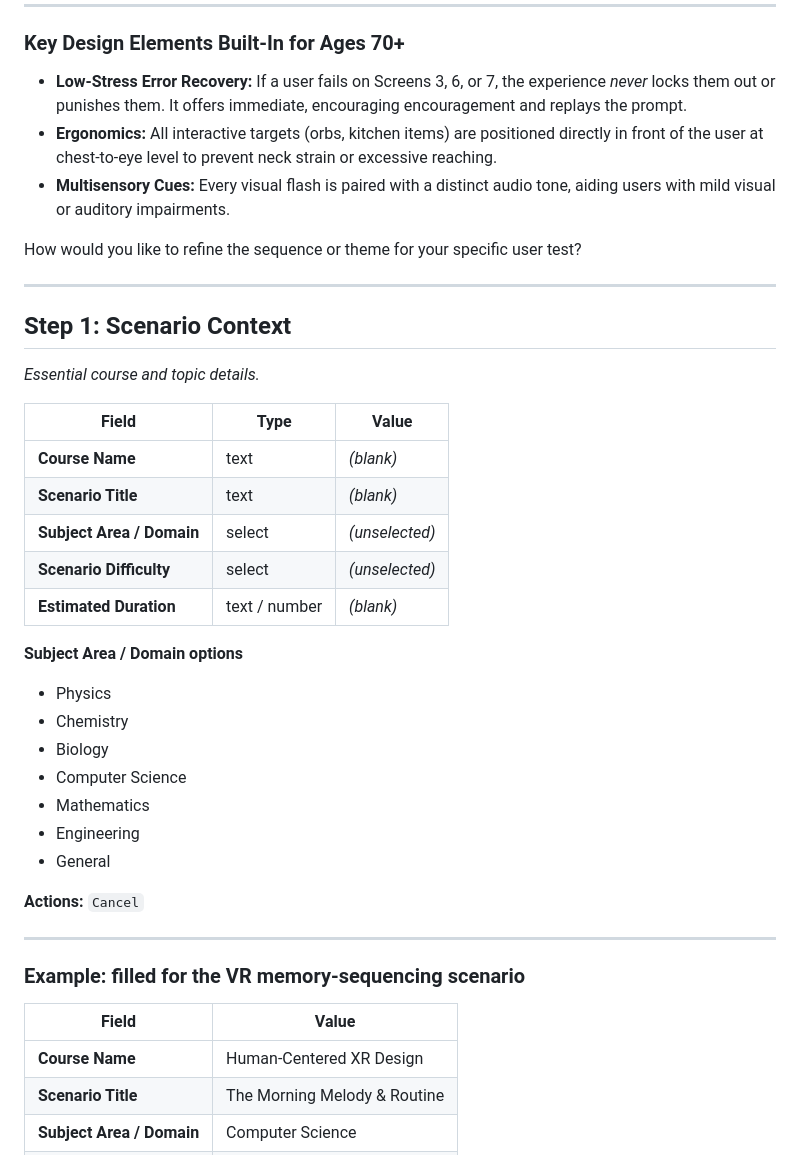
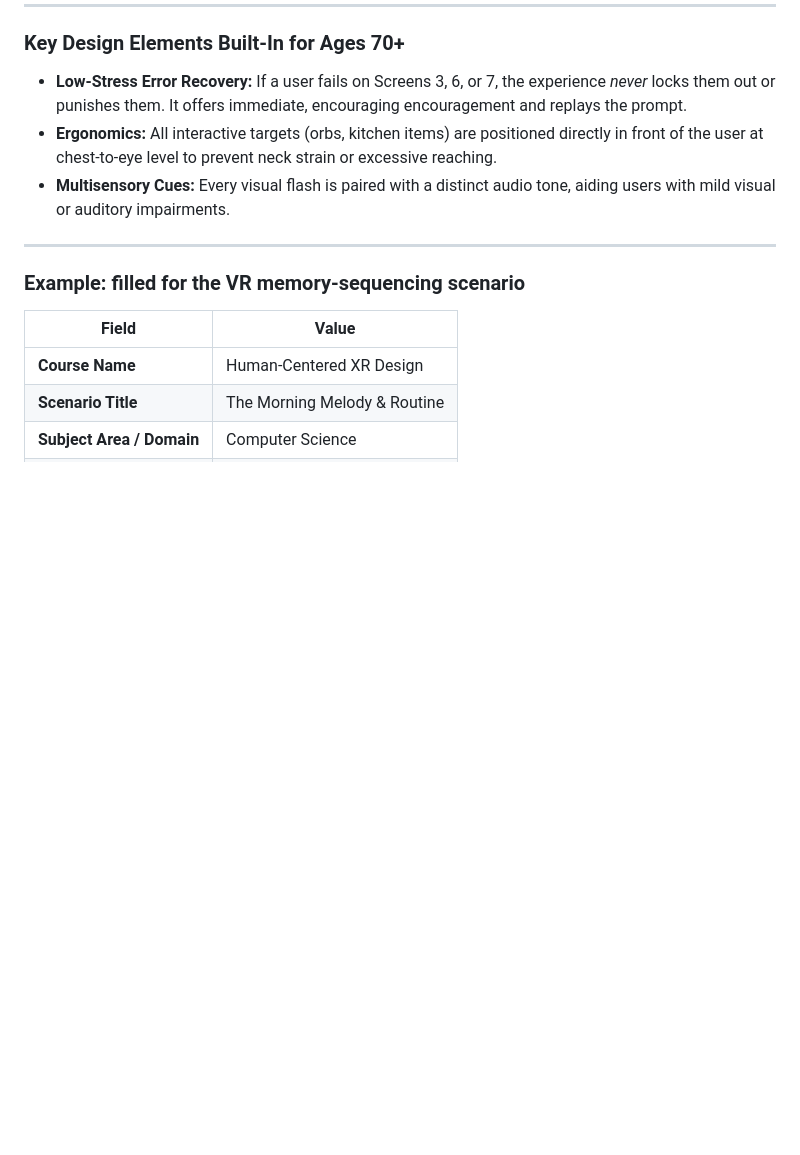
Before and after one commit to Pelmanists/Pelmanists.github.io, a Markdown page: temp.md, the part around the change. Rendered like a GitHub page; blank space fills up the shorter version.

Commit message:
Refine VR experience details and remove scenario context section

```diff
--- a/temp.md
+++ b/temp.md
@@ -26,35 +26,8 @@ This design merges sequence recall with a gentle morning routine (making tea/cof
 * **Ergonomics:** All interactive targets (orbs, kitchen items) are positioned directly in front of the user at chest-to-eye level to prevent neck strain or excessive reaching.
 * **Multisensory Cues:** Every visual flash is paired with a distinct audio tone, aiding users with mild visual or auditory impairments.
 
-How would you like to refine the sequence or theme for your specific user test?
-
 ---
 
-## Step 1: Scenario Context
-
-*Essential course and topic details.*
-
-| Field | Type | Value |
-| --- | --- | --- |
-| **Course Name** | text | *(blank)* |
-| **Scenario Title** | text | *(blank)* |
-| **Subject Area / Domain** | select | *(unselected)* |
-| **Scenario Difficulty** | select | *(unselected)* |
-| **Estimated Duration** | text / number | *(blank)* |
-
-**Subject Area / Domain options**
-
-- Physics
-- Chemistry
-- Biology
-- Computer Science
-- Mathematics
-- Engineering
-- General
-
-**Actions:** `Cancel`
-
----
 
 ### Example: filled for the VR memory-sequencing scenario
 
```
